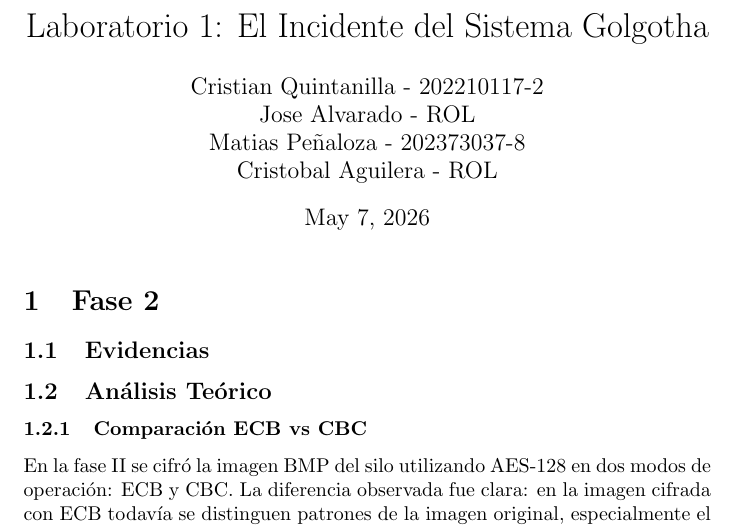
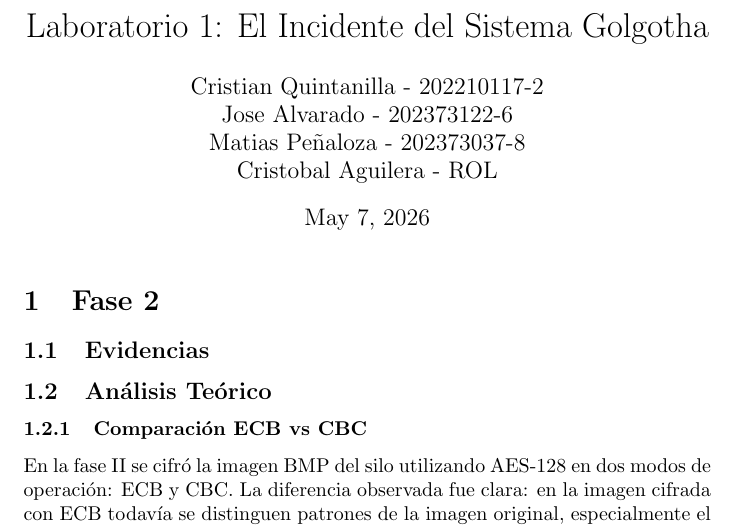
Before and after one commit to CrisJk1/LAB1_REDES, a LaTeX document (TEX/main.tex): part of page 1 of 4, cut so that both start at the same text. Compiled offline with pdfLaTeX.

Commit message:
feat: agregar mi rol al .tex

```diff
--- a/TEX/main.tex
+++ b/TEX/main.tex
@@ -5,7 +5,7 @@
 \title{Laboratorio 1: El Incidente del Sistema Golgotha}
 \author{
     Cristian Quintanilla - 202210117-2 \\
-    Jose Alvarado - ROL \\
+    Jose Alvarado - 202373122-6 \\
     Matias Peñaloza - 202373037-8 \\
     Cristobal Aguilera - ROL
 }
```
